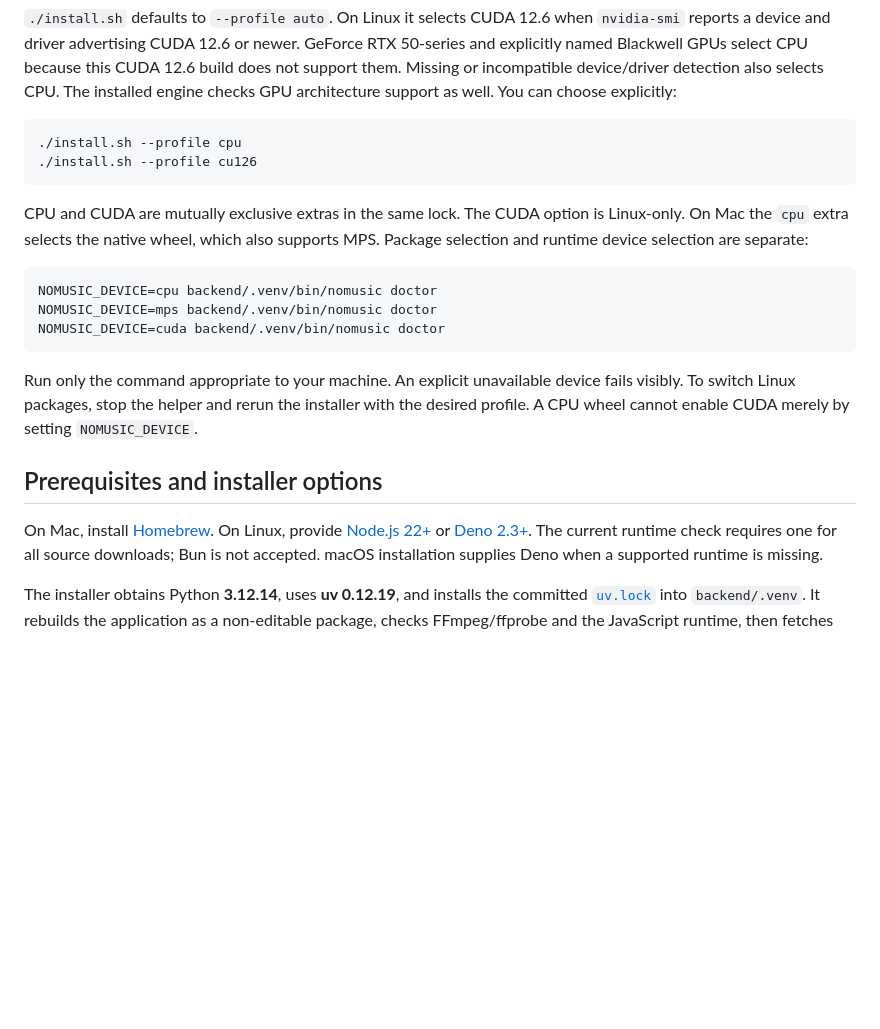
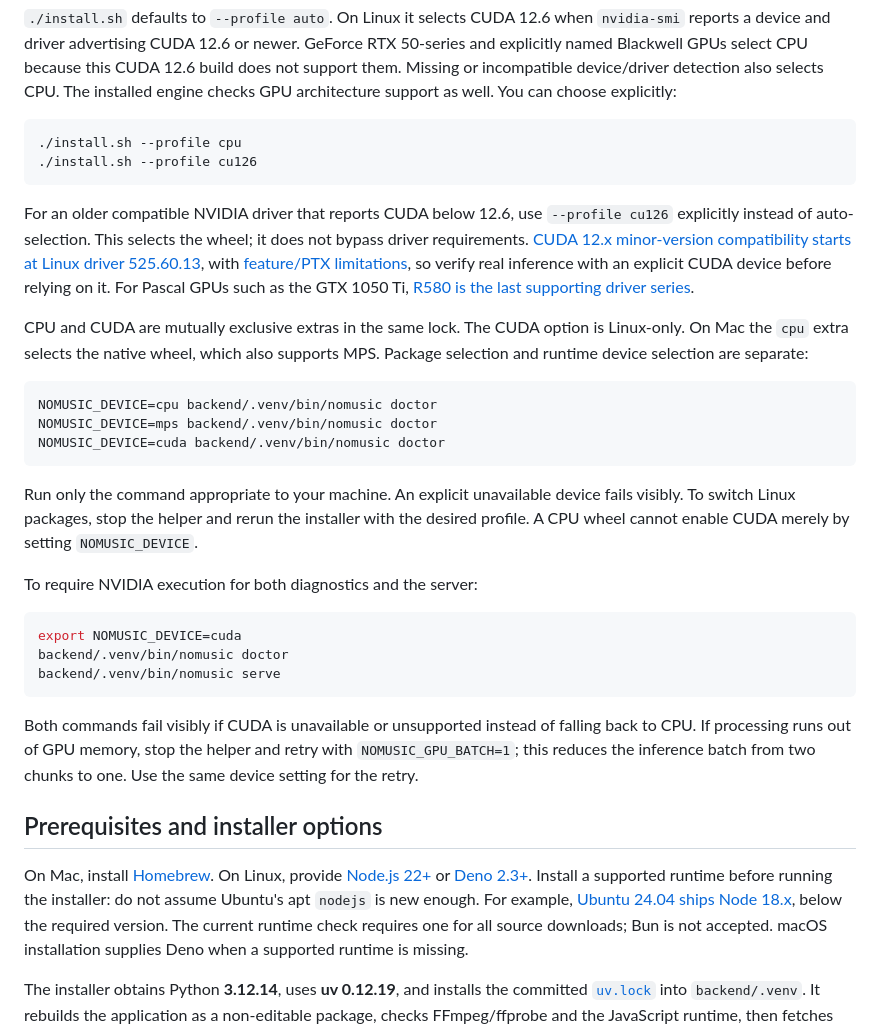
Before and after one commit to IbraheemTuffaha/nomusic, a Markdown page: docs/installation.md, the part around the change. GitHub-like rendering; blank space fills up the shorter version.

Commit message:
Clarify Ubuntu NVIDIA prerequisites and Pascal operation

````diff
--- a/docs/installation.md
+++ b/docs/installation.md
@@ -28,6 +28,15 @@ You can choose explicitly:
 ./install.sh --profile cu126
 ```
 
+For an older compatible NVIDIA driver that reports CUDA below 12.6, use
+`--profile cu126` explicitly instead of auto-selection. This selects the wheel;
+it does not bypass driver requirements. [CUDA 12.x minor-version compatibility
+starts at Linux driver 525.60.13](https://docs.nvidia.com/cuda/archive/12.6.0/cuda-toolkit-release-notes/index.html),
+with [feature/PTX limitations](https://docs.nvidia.com/deploy/cuda-compatibility/minor-version-compatibility.html),
+so verify real inference with an explicit CUDA device before relying on it.
+For Pascal GPUs such as the GTX 1050 Ti, [R580 is the last supporting driver
+series](https://forums.developer.nvidia.com/t/unix-graphics-feature-deprecation-schedule/60588).
+
 CPU and CUDA are mutually exclusive extras in the same lock. The CUDA option
 is Linux-only. On Mac the `cpu` extra selects the native wheel, which also
 supports MPS. Package selection and runtime device selection are separate:
@@ -43,11 +52,27 @@ device fails visibly. To switch Linux packages, stop the helper and rerun
 the installer with the desired profile. A CPU wheel cannot enable CUDA merely
 by setting `NOMUSIC_DEVICE`.
 
+To require NVIDIA execution for both diagnostics and the server:
+
+```sh
+export NOMUSIC_DEVICE=cuda
+backend/.venv/bin/nomusic doctor
+backend/.venv/bin/nomusic serve
+```
+
+Both commands fail visibly if CUDA is unavailable or unsupported instead of
+falling back to CPU. If processing runs out of GPU memory, stop the helper and
+retry with `NOMUSIC_GPU_BATCH=1`; this reduces the inference batch from two
+chunks to one. Use the same device setting for the retry.
+
 ## Prerequisites and installer options
 
 On Mac, install [Homebrew](https://brew.sh/). On Linux, provide
 [Node.js 22+](https://nodejs.org/en/download) or
 [Deno 2.3+](https://docs.deno.com/runtime/getting_started/installation/).
+Install a supported runtime before running the installer: do not assume
+Ubuntu's apt `nodejs` is new enough. For example, [Ubuntu 24.04 ships Node
+18.x](https://packages.ubuntu.com/noble/nodejs), below the required version.
 The current runtime check requires one for all source downloads; Bun is not
 accepted. macOS installation supplies Deno when a supported runtime is missing.
 
````
Also changed, not shown: docs/local-workflow.md (+1 -0 lines), docs/reference.md (+1 -1 lines).
